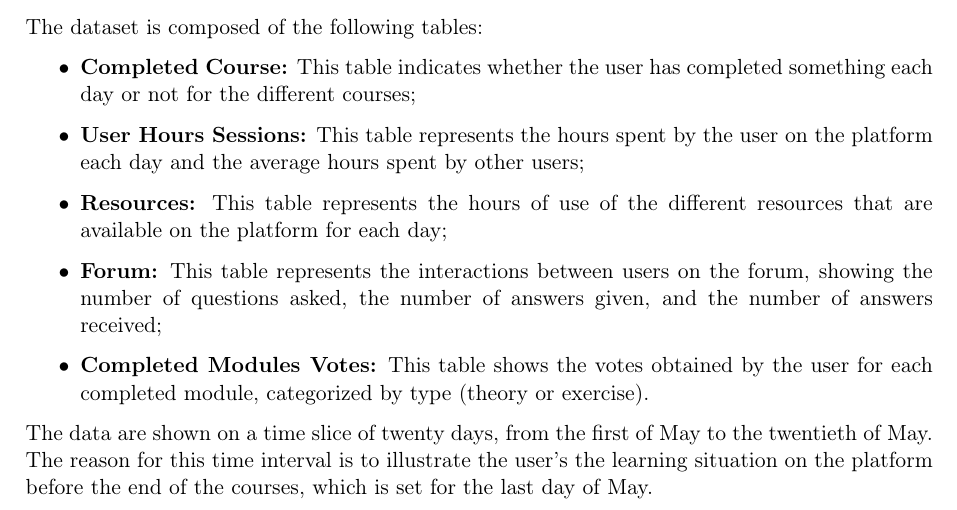
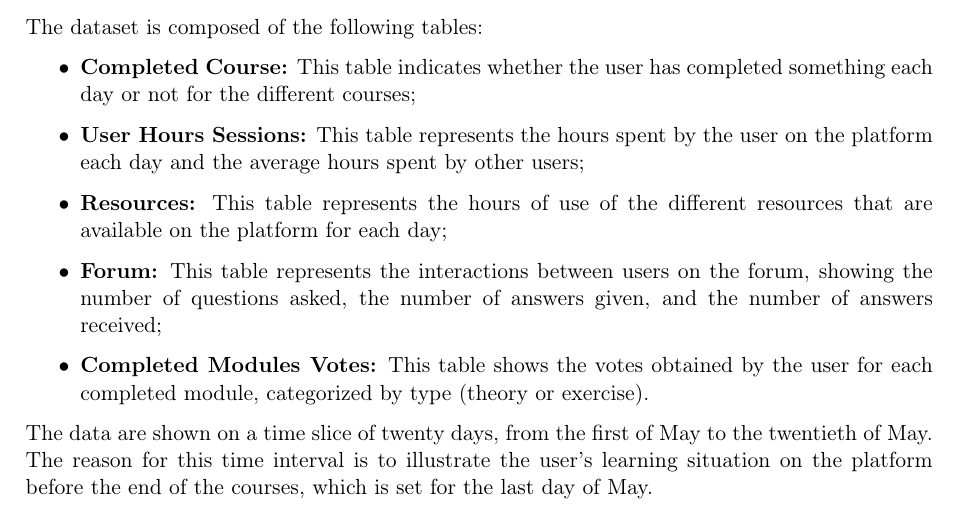
Before and after one commit to camrti/SAReport, a LaTeX thesis (SAReport/report.tex, which reads SAReport/chapters/datadescription.tex): part of page 4 of 21, cut so that both start at the same text. Compiled offline with pdfLaTeX.

Commit message:
mod dataderscription

```diff
--- a/SAReport/chapters/datadescription.tex
+++ b/SAReport/chapters/datadescription.tex
@@ -24,5 +24,5 @@ The dataset is composed of the following tables:
 \end{itemize}
 
 The data are shown on a time slice of twenty days, from the first of May to the twentieth of May. The reason for
-this time interval is to illustrate the user's the learning situation on the platform before the end of the courses,
+this time interval is to illustrate the user's learning situation on the platform before the end of the courses,
 which is set for the last day of May.
```
